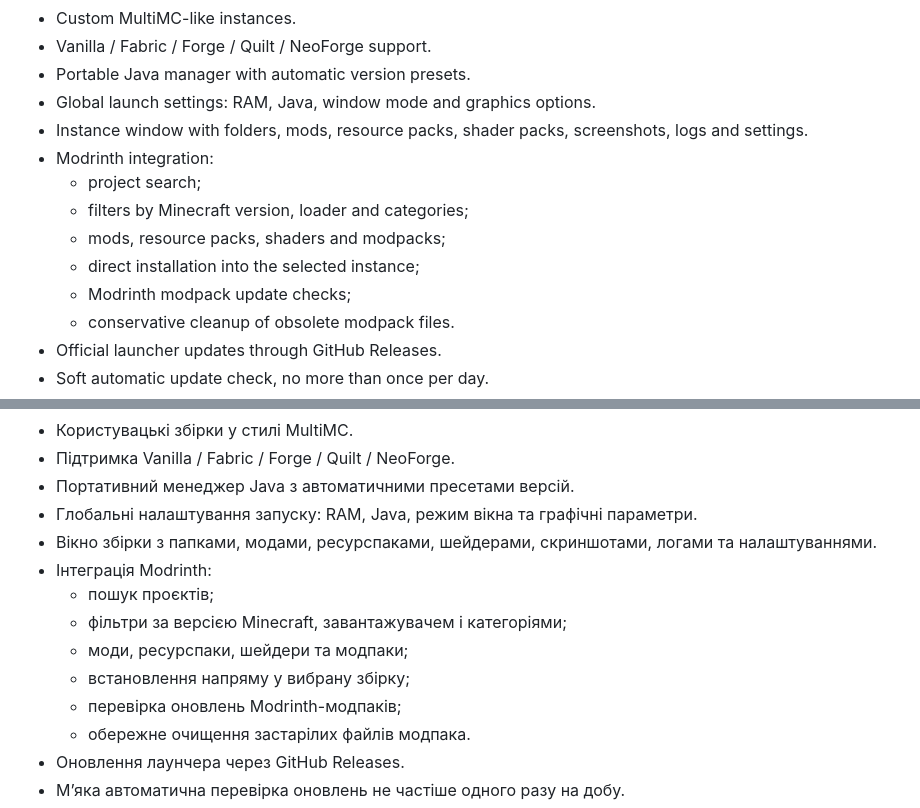
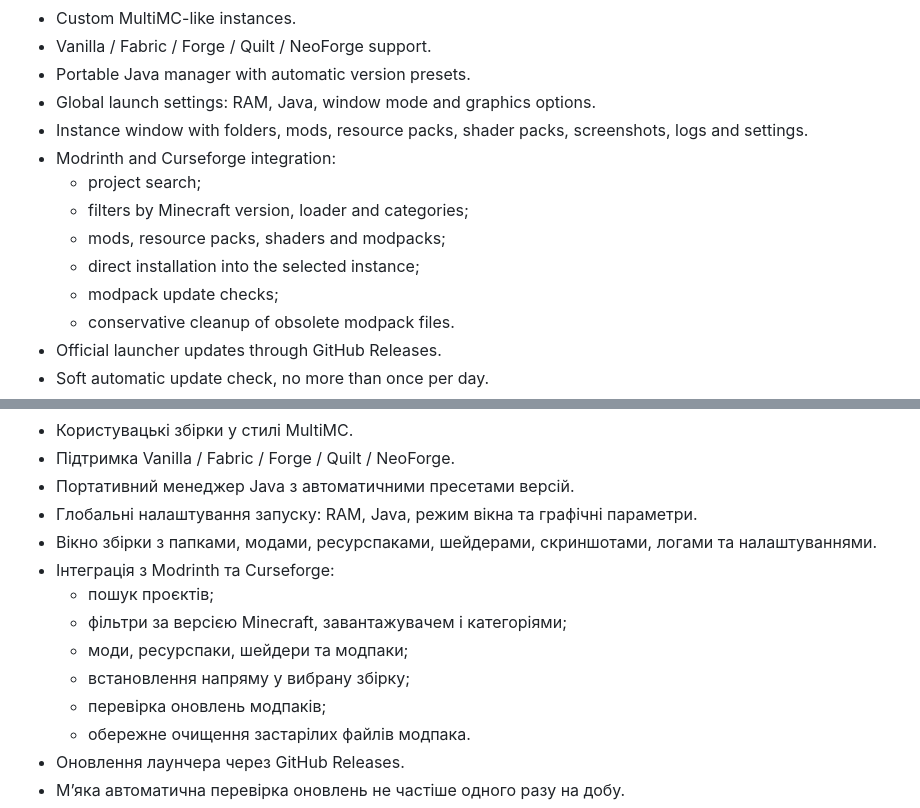
Before and after one commit to stonelightmc/StoneLight-Launcher, a Markdown page: README.md, 2 parts joined by grey strips. Rendered like a GitHub page.

Commit message:
Update Modrinth integration details in README

```diff
--- a/README.md
+++ b/README.md
@@ -12,12 +12,12 @@ Unofficial AI-coded Minecraft launcher with custom instances, account management
 - Portable Java manager with automatic version presets.
 - Global launch settings: RAM, Java, window mode and graphics options.
 - Instance window with folders, mods, resource packs, shader packs, screenshots, logs and settings.
-- Modrinth integration:
+- Modrinth and Curseforge integration:
   - project search;
   - filters by Minecraft version, loader and categories;
   - mods, resource packs, shaders and modpacks;
   - direct installation into the selected instance;
-  - Modrinth modpack update checks;
+  - modpack update checks;
   - conservative cleanup of obsolete modpack files.
 - Official launcher updates through GitHub Releases.
 - Soft automatic update check, no more than once per day.
@@ -56,12 +56,12 @@ and [SECURITY.md](SECURITY.md) for details.
 - Портативний менеджер Java з автоматичними пресетами версій.
 - Глобальні налаштування запуску: RAM, Java, режим вікна та графічні параметри.
 - Вікно збірки з папками, модами, ресурспаками, шейдерами, скриншотами, логами та налаштуваннями.
-- Інтеграція Modrinth:
+- Інтеграція з Modrinth та Curseforge:
   - пошук проєктів;
   - фільтри за версією Minecraft, завантажувачем і категоріями;
   - моди, ресурспаки, шейдери та модпаки;
   - встановлення напряму у вибрану збірку;
-  - перевірка оновлень Modrinth-модпаків;
+  - перевірка оновлень модпаків;
   - обережне очищення застарілих файлів модпака.
 - Оновлення лаунчера через GitHub Releases.
 - М’яка автоматична перевірка оновлень не частіше одного разу на добу.
```
